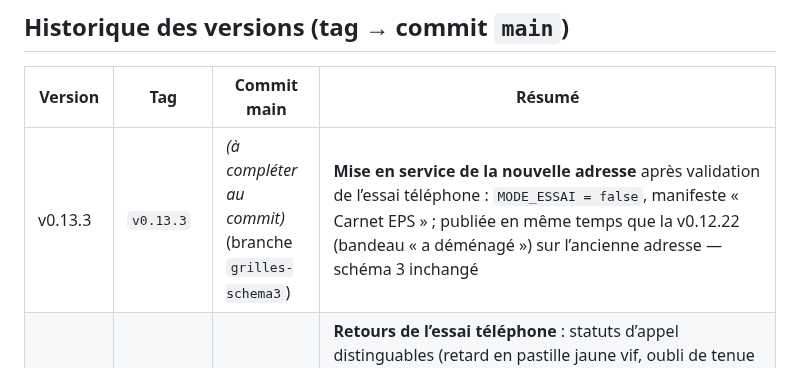
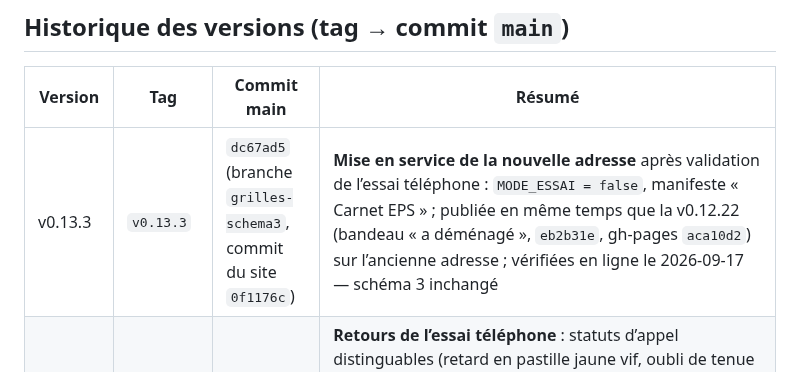
Before and after one commit to alemoine4/carnet-eps, a Markdown page: docs/deploiement.md, the part around the change. Rendered like a GitHub page.

Commit message:
docs: ligne de deploiement v0.13.3
Co-Authored-By: Claude Opus 5 <noreply@anthropic.com>

```diff
--- a/docs/deploiement.md
+++ b/docs/deploiement.md
@@ -62,7 +62,7 @@ La v0.13 se publie sur l'**origine dédiée** https://carnet-eps.github.io/ (dé
 
 | Version | Tag | Commit main | Résumé |
 |---|---|---|---|
-| v0.13.3 | `v0.13.3` | *(à compléter au commit)* (branche `grilles-schema3`) | **Mise en service de la nouvelle adresse** après validation de l’essai téléphone : `MODE_ESSAI = false`, manifeste « Carnet EPS » ; publiée en même temps que la v0.12.22 (bandeau « a déménagé ») sur l’ancienne adresse — schéma 3 inchangé |
+| v0.13.3 | `v0.13.3` | `dc67ad5` (branche `grilles-schema3`, commit du site `0f1176c`) | **Mise en service de la nouvelle adresse** après validation de l’essai téléphone : `MODE_ESSAI = false`, manifeste « Carnet EPS » ; publiée en même temps que la v0.12.22 (bandeau « a déménagé », `eb2b31e`, gh-pages `aca10d2`) sur l’ancienne adresse ; vérifiées en ligne le 2026-09-17 — schéma 3 inchangé |
 | v0.13.2 | `v0.13.2` | `cfcb0ee` (branche `grilles-schema3`) | **Retours de l’essai téléphone** : statuts d’appel distinguables (retard en pastille jaune vif, oubli de tenue en magenta, dispense en indigo ; écart perceptuel ≥ 34 entre les statuts les plus lus, ≥ 18 sur la palette, contrastes conservés), même pastille dans la fiche élève, palette propre aux couleurs de niveau des grilles, écran des grilles aéré ; 6 tests, 7 mutants tués, suite 279 — **publiée le 2026-09-16 sur l’origine d’essai** (commit du site `1c400ff`) ; l’ancienne adresse reste en v0.12.20 |
 | v0.13.1 | `v0.13.1` | `e65b300` (branche `grilles-schema3`) | **Premier lot de l’audit indépendant du 2026-09-16**, publié **uniquement sur l’origine d’essai** https://carnet-eps.github.io/ : bandeau, titre et nom court « version d’essai » pilotés par `MODE_ESSAI` (FON-01) ; saisie par grille sérialisée dans une file partagée, plus aucun tap perdu, chaque tap jugé sur l’état voulu (même geste = même résultat), retour immédiat de la ligne, mise à jour sur place en fin de rafale, écriture en cours signalée sans verrouillage, erreur nommée avec sa cause, règle d’effacement affichée pour toutes les grilles (FON-05, PER-05) ; marge de focus qui suit la hauteur de l’en-tête, bandeau court et lisible en entier ; style `:disabled` global ; CI : jeton déclaré en lecture et actions épinglées par SHA de commit (SEC-04, défense en profondeur) ; procédures de publication et de retour arrière de l’origine d’essai ; fiche `docs/essai-telephone.md` ; trois revues adversariales (18/19, 17/20 puis 5/6 constats retenus, corrigés) ; 22 tests, 25 mutants tués, suite 273 — **publiée le 2026-09-16 sur l’origine d’essai** (commit du site `f1ee418`) ; l’ancienne adresse reste en v0.12.20 |
 | v0.13.0 | `v0.13.0` | `7836ece` (branche `grilles-schema3`) | **Grilles d’évaluation EPS**, reprises de la copie de travail de Codex et fusionnées sur la v0.12.20 ; **schéma 3** (store `grilles`) ; validation des sauvegardes stricte sur les grilles et tolérante envers l’historique ; 35 tests, suite 251 ; signalement des notes de grille partielles à la copie ; choix convertir / garder / annuler au changement de barème (V3-B3) — **publiée le 2026-09-15 sur l’origine dédiée https://carnet-eps.github.io/** (dépôt `carnet-EPS/carnet-eps.github.io`, commit du site `513827c`), pour un essai avec des données fictives ; l’ancienne adresse reste en v0.12.20, schéma 2 : attend une sauvegarde complète sur chaque appareil |
```
